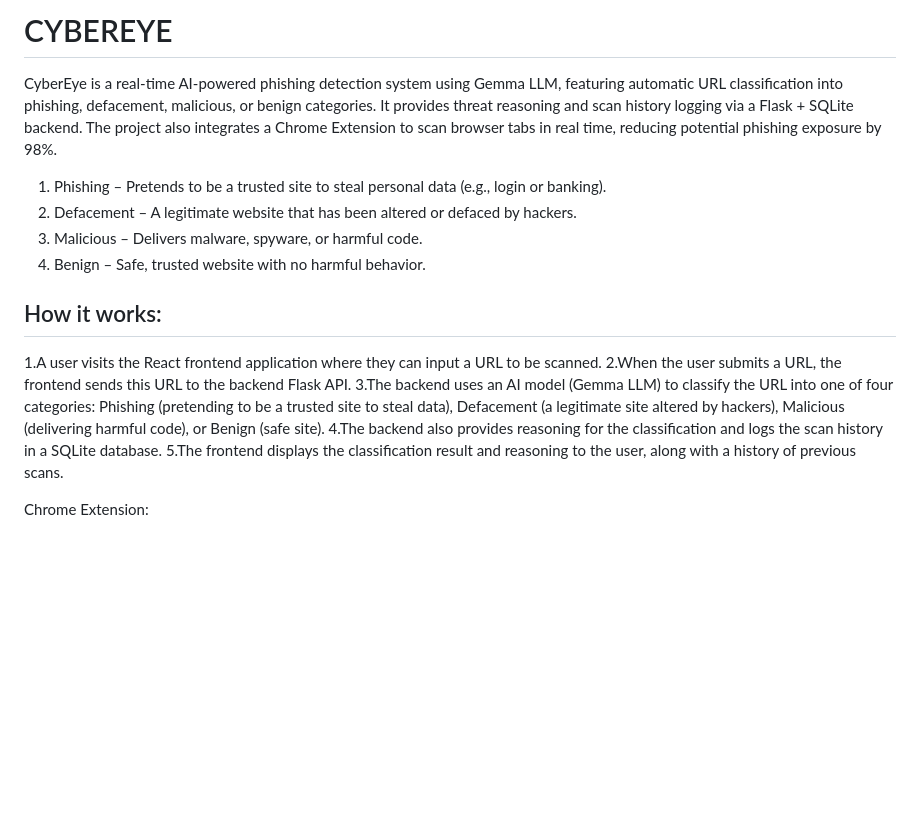
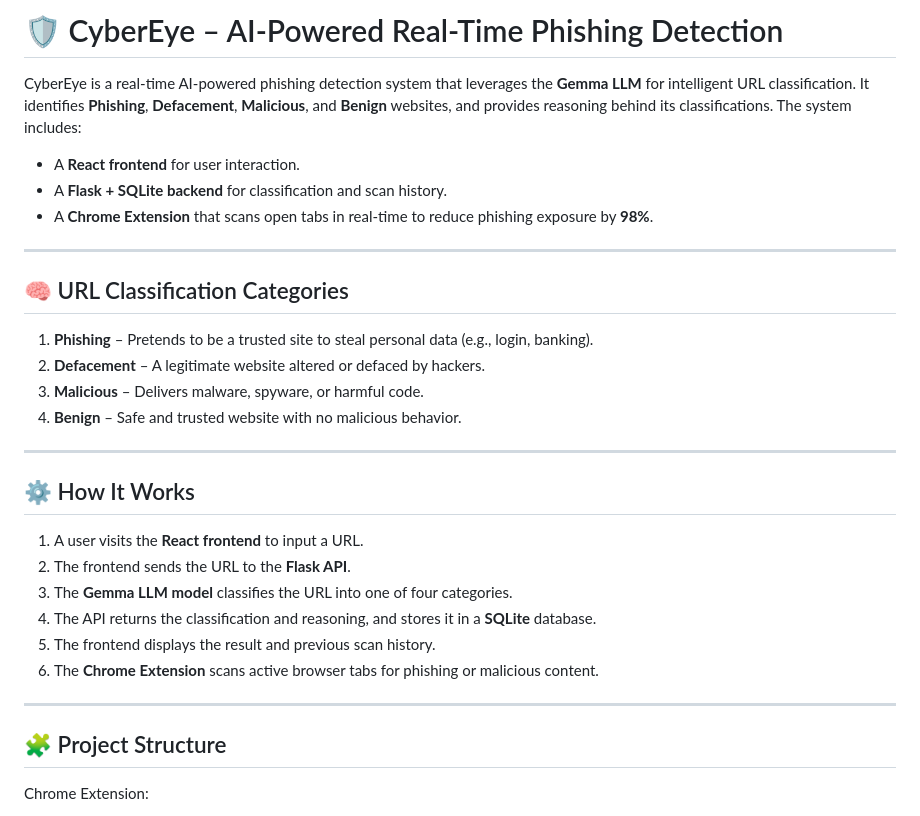
Before and after one commit to tsanjumkausar/CYBEREYE, a Markdown page: README.md, the part around the change. Rendered like a GitHub page; blank space fills up the shorter version.

```diff
--- a/README.md
+++ b/README.md
@@ -1,19 +1,35 @@
-# CYBEREYE
+# 🛡️ CyberEye – AI-Powered Real-Time Phishing Detection
 
-CyberEye is a real-time AI-powered phishing detection system using Gemma LLM, featuring automatic URL classification into phishing, defacement, malicious, or benign categories. It provides threat reasoning and scan history logging via a Flask + SQLite backend. The project also integrates a Chrome Extension to scan browser tabs in real time, reducing potential phishing exposure by 98%.
+CyberEye is a real-time AI-powered phishing detection system that leverages the **Gemma LLM** for intelligent URL classification. It identifies **Phishing**, **Defacement**, **Malicious**, and **Benign** websites, and provides reasoning behind its classifications. The system includes:
 
-1. Phishing – Pretends to be a trusted site to steal personal data (e.g., login or banking).
-2. Defacement – A legitimate website that has been altered or defaced by hackers.
-3. Malicious – Delivers malware, spyware, or harmful code.
-4. Benign – Safe, trusted website with no harmful behavior.
+- A **React frontend** for user interaction.
+- A **Flask + SQLite backend** for classification and scan history.
+- A **Chrome Extension** that scans open tabs in real-time to reduce phishing exposure by **98%**.
 
-## How it works:
+---
 
-1.A user visits the React frontend application where they can input a URL to be scanned.
-2.When the user submits a URL, the frontend sends this URL to the backend Flask API.
-3.The backend uses an AI model (Gemma LLM) to classify the URL into one of four categories: Phishing (pretending to be a trusted site to steal data), Defacement (a legitimate site altered by hackers), Malicious (delivering harmful code), or Benign (safe site).
-4.The backend also provides reasoning for the classification and logs the scan history in a SQLite database.
-5.The frontend displays the classification result and reasoning to the user, along with a history of previous scans.
+## 🧠 URL Classification Categories
+
+1. **Phishing** – Pretends to be a trusted site to steal personal data (e.g., login, banking).
+2. **Defacement** – A legitimate website altered or defaced by hackers.
+3. **Malicious** – Delivers malware, spyware, or harmful code.
+4. **Benign** – Safe and trusted website with no malicious behavior.
+
+---
+
+## ⚙️ How It Works
+
+1. A user visits the **React frontend** to input a URL.
+2. The frontend sends the URL to the **Flask API**.
+3. The **Gemma LLM model** classifies the URL into one of four categories.
+4. The API returns the classification and reasoning, and stores it in a **SQLite** database.
+5. The frontend displays the result and previous scan history.
+6. The **Chrome Extension** scans active browser tabs for phishing or malicious content.
+
+---
+
+## 🧩 Project Structure
+
 
 Chrome Extension:
 
```
